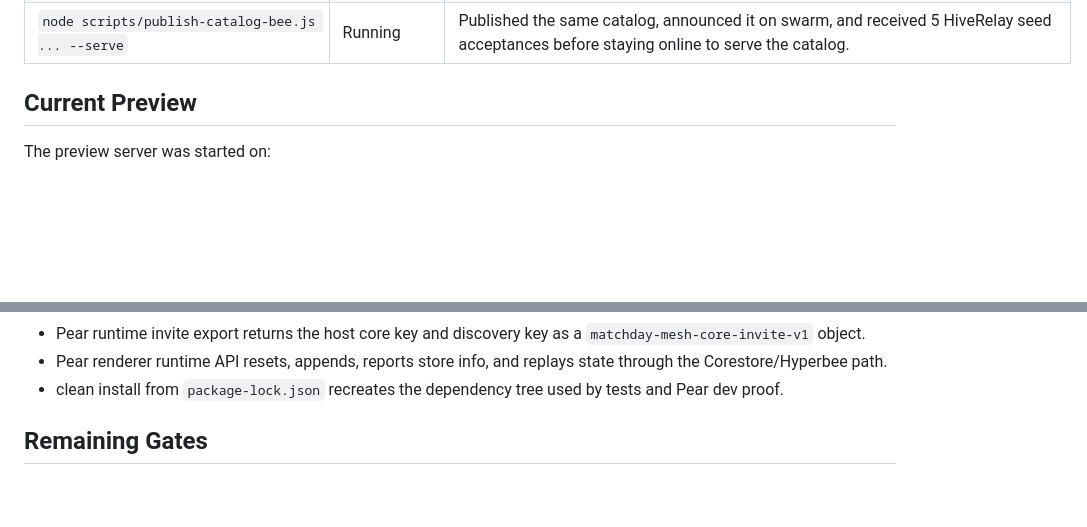
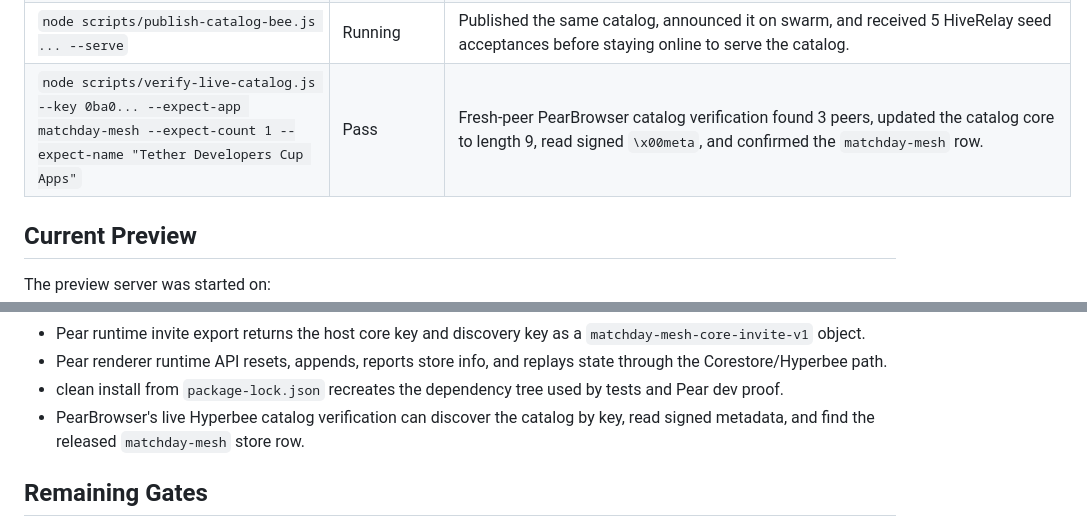
Before and after one commit to iesetorg/matchday-mesh, a Markdown page: docs/TEST_COMMAND_MATRIX_2026-06-29.md, 2 parts joined by grey strips. Drawn GitHub-style; blank space fills up the shorter version.

Commit message:
Document live catalog verification

```diff
--- a/docs/TEST_COMMAND_MATRIX_2026-06-29.md
+++ b/docs/TEST_COMMAND_MATRIX_2026-06-29.md
@@ -53,6 +53,7 @@ Run from:
 | `gh repo create matchday-mesh --public --source . --remote origin --push` | Pass | Created and pushed the public source repo at `https://github.com/iesetorg/matchday-mesh`. |
 | `node scripts/publish-catalog-bee.js ... --no-pin` | Pass | Built a signed PearBrowser Hyperbee catalog from `catalog/matchday-mesh.catalog.json`: `hyperbee://0ba0bb63d4787c42b218c3c22f693f6aae64626dbc72a7cc52739f8c7d72fd0f`. |
 | `node scripts/publish-catalog-bee.js ... --serve` | Running | Published the same catalog, announced it on swarm, and received 5 HiveRelay seed acceptances before staying online to serve the catalog. |
+| `node scripts/verify-live-catalog.js --key 0ba0... --expect-app matchday-mesh --expect-count 1 --expect-name "Tether Developers Cup Apps"` | Pass | Fresh-peer PearBrowser catalog verification found 3 peers, updated the catalog core to length 9, read signed `\x00meta`, and confirmed the `matchday-mesh` row. |
 
 ## Current Preview
 
@@ -97,6 +98,8 @@ The automated tests currently prove:
   state through the Corestore/Hyperbee path.
 - clean install from `package-lock.json` recreates the dependency tree used by
   tests and Pear dev proof.
+- PearBrowser's live Hyperbee catalog verification can discover the catalog by
+  key, read signed metadata, and find the released `matchday-mesh` store row.
 
 ## Remaining Gates
 
```
